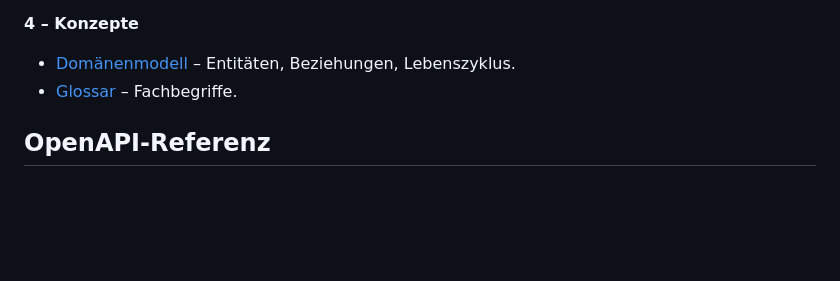
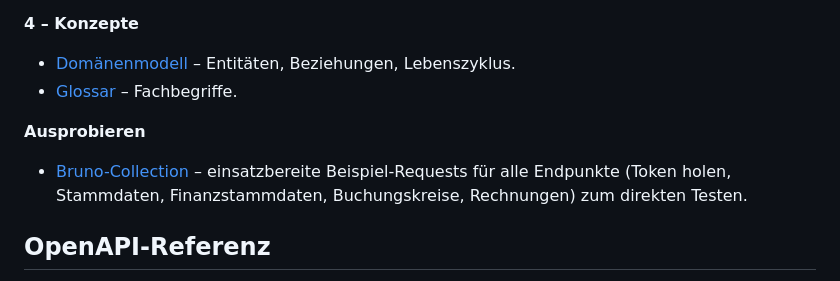
Before and after one commit to wwimmo/ww-dms-api, a Markdown page: README.md, the part around the change. GitHub-like rendering; blank space fills up the shorter version.

Commit message:
docs: link Bruno collection from main README
Add an "Ausprobieren" section to the README index pointing to the
Bruno collection, so readers can find the ready-to-run example
requests. Completes the round-trip with the Bruno README that
already links back to the docs.

Co-Authored-By: Claude Opus 4.8 (1M context) <noreply@anthropic.com>

```diff
--- a/README.md
+++ b/README.md
@@ -45,6 +45,10 @@ erfolgt über **Polling**: Ihr System ruft die API aktiv ab (Pull). Es gibt kein
 - [Domänenmodell](docs/4-konzepte/1-domaenenmodell.md) – Entitäten, Beziehungen, Lebenszyklus.
 - [Glossar](docs/4-konzepte/2-glossar.md) – Fachbegriffe.
 
+**Ausprobieren**
+- [Bruno-Collection](bruno/README.md) – einsatzbereite Beispiel-Requests für alle Endpunkte
+  (Token holen, Stammdaten, Finanzstammdaten, Buchungskreise, Rechnungen) zum direkten Testen.
+
 ## OpenAPI-Referenz
 
 Die **OpenAPI-Spezifikation ist die einzige Quelle der Wahrheit** – Pfade, Methoden, Request-/Response-Schemas,
```
